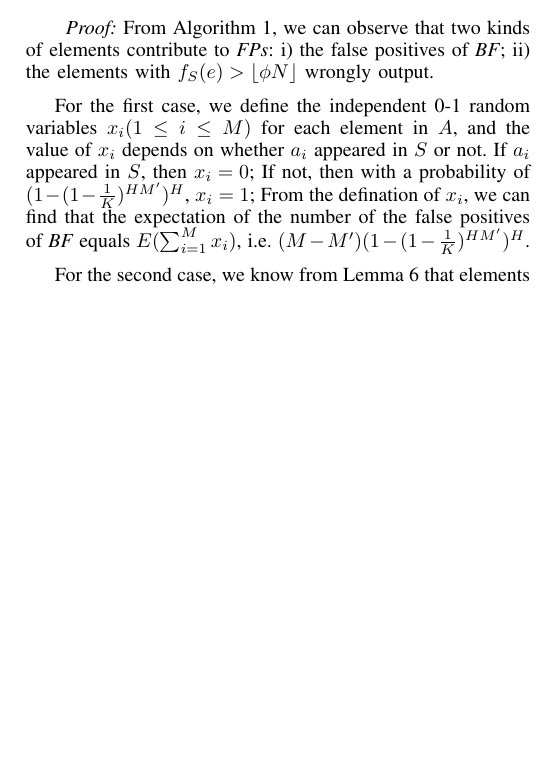
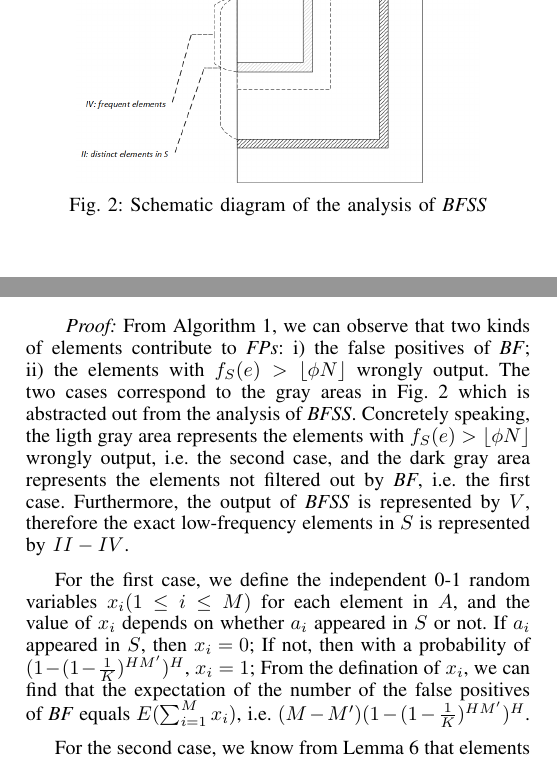
Before and after one commit to danielwdyqq/low_frequency, a LaTeX paper (bare_conf.tex): part of one column of page 5 of 9 before the commit and two parts of the columns of page 5 of 9 after it, the two joined at a grey line, cut at the place of the change, the shorter picture padded with empty space. Compiled offline with pdfLaTeX.

Commit message:
2016-06-06

```diff
--- a/bare_conf.tex
+++ b/bare_conf.tex
@@ -709,6 +708,13 @@ From Lemma \ref{lem:3}, we can easily get $f(e)\leq f(e)-\Delta(e)+min$. $f(e)-\
 We only hava to prove that the elements we don't output contain no low-frequency elements. From Algorithm 1, only two kinds of elements are not ouput: i) elements filtered out by the \emph{BF}. ii) elements monitored in $D$ with $f(e)-\Delta(e)>\lfloor \phi N\rfloor$. The first kind of elements are obviously not low-frequency elements because they never appeared in $S$. From Lemma \ref{lem:5}, we know that the elements monitored in $D$ with $f(e)-\Delta(e)>\lfloor \phi N\rfloor$, must satisfy $f_S(e)>\lfloor \phi N\rfloor$.
 \end{IEEEproof}
 
+\begin{figure}
+	\centering
+	\includegraphics[width=2.8in]{png/bfss.png}
+	\caption{Schematic diagram of the analysis of \emph{BFSS}}
+	\label{fig:bfss}
+\end{figure}
+
 \subsubsection{\textbf{Analysis of FPs}}
 In this section, we will give a theoretically strict bound of expectation of number of \emph{FPs} in output of \emph{BFSS} regardless of data distribution of $S$, and a tighter bound can be derived for data stream under Pareto distribution [].
 
@@ -743,7 +749,7 @@ E(\#FPs)<M(1-(1-\frac{1}{K})^{HM})^H + \lceil\frac{1}{\phi}\rceil
 \end{theorem}
 
 \begin{IEEEproof}
-From Algorithm \ref{alg:bfss}, we can observe that two kinds of elements contribute to \emph{FPs}: i) the false positives of \emph{BF}; ii) the elements with $f_S(e)>\lfloor \phi N\rfloor$ wrongly output.\par
+From Algorithm \ref{alg:bfss}, we can observe that two kinds of elements contribute to \emph{FPs}: i) the false positives of \emph{BF}; ii) the elements with $f_S(e)>\lfloor \phi N\rfloor$ wrongly output. The two cases correspond to the gray areas in Fig. \ref{fig:bfss} which is abstracted out from the analysis of \emph{BFSS}. Concretely speaking, the ligth gray area represents the elements with $f_S(e)>\lfloor \phi N\rfloor$ wrongly output, i.e. the second case, and the dark gray area represents the elements not filtered out by \emph{BF}, i.e. the first case. Furthermore, the output of \emph{BFSS} is represented by $V$, therefore the exact low-frequency elements in $S$ is represented by $II-IV$.\par
 For the first case, we define the independent 0-1 random variables $x_i(1\leq i\leq M)$ for each element in $A$, and the value of $x_i$ depends on whether $a_i$ appeared in $S$ or not. If $a_i$ appeared in $S$, then $x_i=0$; If not, then with a probability of $(1-(1-\frac{1}{K})^{HM'})^H$, $x_i=1$; From the defination of $x_i$, we can find that the expectation of the number of the false positives of \emph{BF} equals $E(\sum_{i=1}^{M}x_i)$, i.e. $(M-M')(1-(1-\frac{1}{K})^{HM'})^H$.\par
 For the second case, we know from Lemma \ref{lem:6} that elements with $f_S(e)>2\lfloor \phi N\rfloor$ must not be not output, so only elements with $\lfloor \phi N\rfloor<f_S(e)\leq 2\lfloor \phi N\rfloor$ are likely to be output, and these elements must be monitored in $D$ which can be directly derived from Lemma \ref{lem:4}, so the maximum number of these elements is $\lceil\frac{1}{\phi}\rceil$. From above, due to the linear properties of expectation, we can get:
 \begin{equation}\label{eq:8}
```
Also changed, not shown: bare_conf.pdf, png/bfss.png (added), bare_conf.tex (5 more changed lines), 5 other files.
